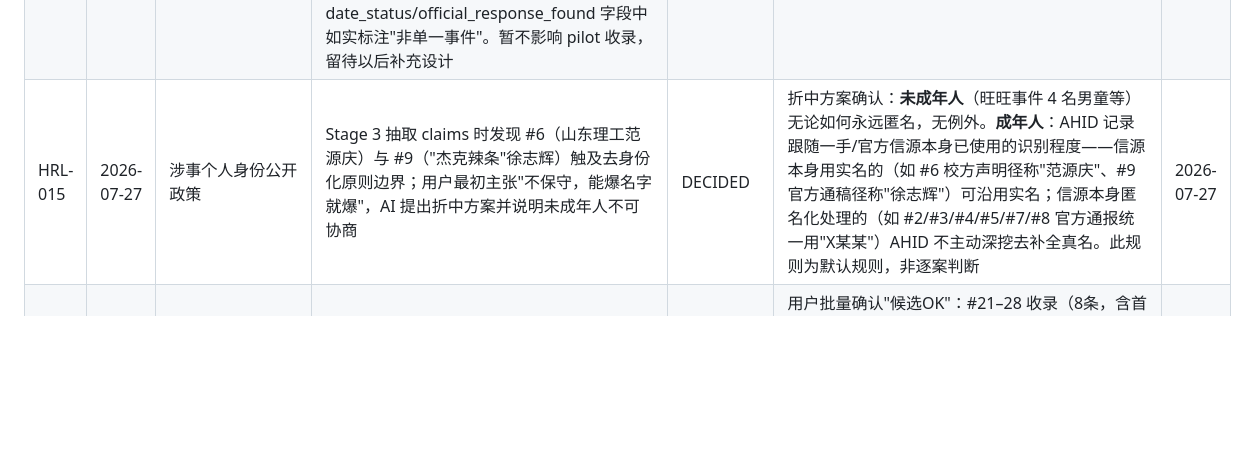
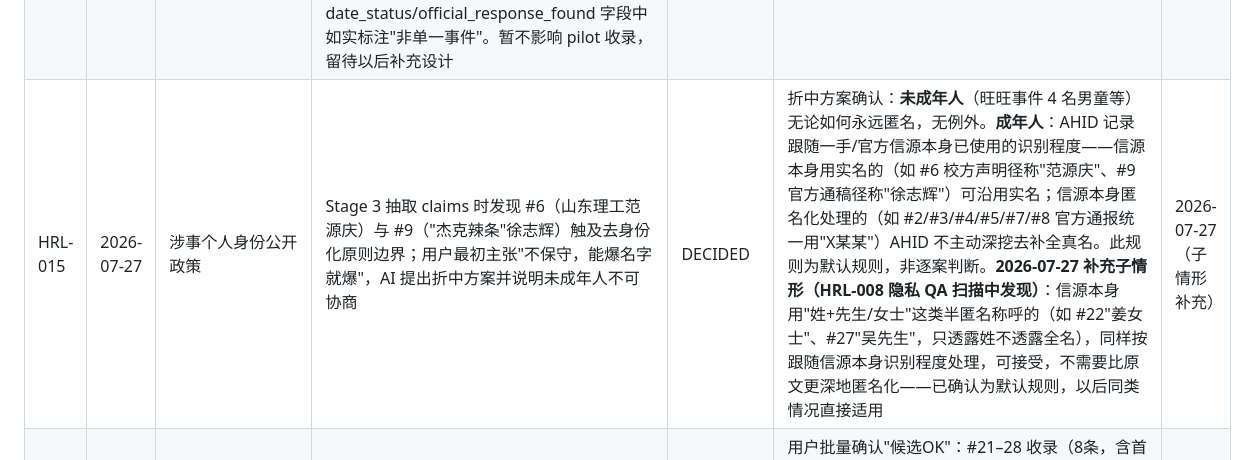
Before and after one commit to nanyi-deng/animal-harm-incident-database, a Markdown page: docs/human_review_log.md, the part around the change. Drawn GitHub-style; blank space fills up the shorter version.

```diff
--- a/docs/human_review_log.md
+++ b/docs/human_review_log.md
@@ -18,7 +18,7 @@
 | HRL-011 | 2026-07-20 | 学术署名 | 确认引用用名（Deng, Nanyi vs Deng, Nancy）与 ORCID iD，写入 CITATION.cff | PENDING | | |
 | HRL-012 | 2026-07-20 | PRD 正本入库 | 将 PRD v1.0 + v1.1 正本文件放入 `docs/prd/`（v1.2 补丁已在库） | PENDING | | |
 | HRL-014 | 2026-07-27 | Incident 对象模型是否适配"现象类"报道 | Stage 3 通读正文时发现 #14（晋江斗狗）与 #19（如皋/济宁地下繁殖场）两条源头本质是调查性报道，描述的是长期存在的现象（如皋市场"存在32年"、晋江斗狗无对应执法记录），而非某年某月某日发生的单一事件；且均无官方回应可查。是否需要在 PRD 中新增一个对象类型（如 Pattern/Investigative Report，区别于 Incident），或保持现状、仅在这两条 incident 的 date_status/official_response_found 字段中如实标注"非单一事件"。暂不影响 pilot 收录，留待以后补充设计 | PENDING | | |
-| HRL-015 | 2026-07-27 | 涉事个人身份公开政策 | Stage 3 抽取 claims 时发现 #6（山东理工范源庆）与 #9（"杰克辣条"徐志辉）触及去身份化原则边界；用户最初主张"不保守，能爆名字就爆"，AI 提出折中方案并说明未成年人不可协商 | DECIDED | 折中方案确认：**未成年人**（旺旺事件 4 名男童等）无论如何永远匿名，无例外。**成年人**：AHID 记录跟随一手/官方信源本身已使用的识别程度——信源本身用实名的（如 #6 校方声明径称"范源庆"、#9 官方通稿径称"徐志辉"）可沿用实名；信源本身匿名化处理的（如 #2/#3/#4/#5/#7/#8 官方通报统一用"X某某"）AHID 不主动深挖去补全真名。此规则为默认规则，非逐案判断 | 2026-07-27 |
+| HRL-015 | 2026-07-27 | 涉事个人身份公开政策 | Stage 3 抽取 claims 时发现 #6（山东理工范源庆）与 #9（"杰克辣条"徐志辉）触及去身份化原则边界；用户最初主张"不保守，能爆名字就爆"，AI 提出折中方案并说明未成年人不可协商 | DECIDED | 折中方案确认：**未成年人**（旺旺事件 4 名男童等）无论如何永远匿名，无例外。**成年人**：AHID 记录跟随一手/官方信源本身已使用的识别程度——信源本身用实名的（如 #6 校方声明径称"范源庆"、#9 官方通稿径称"徐志辉"）可沿用实名；信源本身匿名化处理的（如 #2/#3/#4/#5/#7/#8 官方通报统一用"X某某"）AHID 不主动深挖去补全真名。此规则为默认规则，非逐案判断。**2026-07-27 补充子情形（HRL-008 隐私 QA 扫描中发现）**：信源本身用"姓+先生/女士"这类半匿名称呼的（如 #22"姜女士"、#27"吴先生"，只透露姓不透露全名），同样按跟随信源本身识别程度处理，可接受，不需要比原文更深地匿名化——已确认为默认规则，以后同类情况直接适用 | 2026-07-27（子情形补充） |
 | HRL-016 | 2026-07-27 | 事件种子清单第二轮扩量 | 冲刺 10 月 v0.1 发布目标（30–50 条），补搜 10 条候选（#21–30），收录判断须本人；见 `docs/pipeline/candidate_incidents_seed.md` 第二轮扩量章节 | DECIDED | 用户批量确认"候选OK"：#21–28 收录（8条，含首个 AF 测试候选 #27、3条未成年人对比谱系案例）；#29/#30 按 AI 此前标注的倾向直接判定不收录（养猪场行业惯例、护农队维权附带后果），用户确认沿用。合计收录池：19（第一轮）+8（第二轮）=27 条，未达 30 条下限，留待后续视情况决定是否第三轮补充 | 2026-07-27 |
 | HRL-017 | 2026-07-27 | 事件种子清单第三轮扩量 | 用户指示"continue (a) 再搜一轮冲过30条下限"，定向补搜 4 条候选（#31–34），针对此前从未被真实数据触发的 `ngo_response_found`/`rescue_response_found` 字段及北京/山西/广西/浙江地域空白 | DECIDED | 用户明确指示"continue"，按已建立的批量确认模式直接收录全部 4 条（均把握较高，无存疑/排除倾向）：#31 北京"9·14"投毒案（张某华，最重法律后果案例）、#32 山西晋中学院"刘海"案（回应升级模式）、#33 南宁工行虐猫案（雇主机构回应）、#34 浙江警校教师王照蔚案（教职工作案类型，规模最大~300只）。丢弃两条无法验证的线索（疑似黑龙江投毒案系摘要误读转载媒体地域；疑似安徽阜县徐某辉案与已收录#9重复），不当候选处理。#34 校方通报本身用实名"王照蔚"，按 HRL-015 沿用实名。合计收录池：27+4=31 条，达标 | 2026-07-27 |
 | HRL-019 | 2026-07-27 | 申诉/更正联系方式 | `site/src/pages/appeals.astro` 目前联系邮箱留空（`APPEALS_EMAIL = null`），页面显示"联系方式尚未最终确认"。是否用个人邮箱（wzdny41@gmail.com）过渡，还是等域名/项目专用邮箱（HRL-006）确定后再定；同样影响 CITATION.cff 和 IRB 材料是否要统一联系方式 | PENDING | | |
```
Also changed, not shown: docs/privacy_qa_checklist.md (+1 -1 lines).
